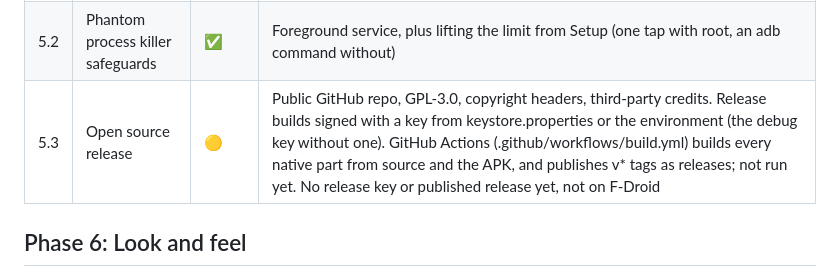
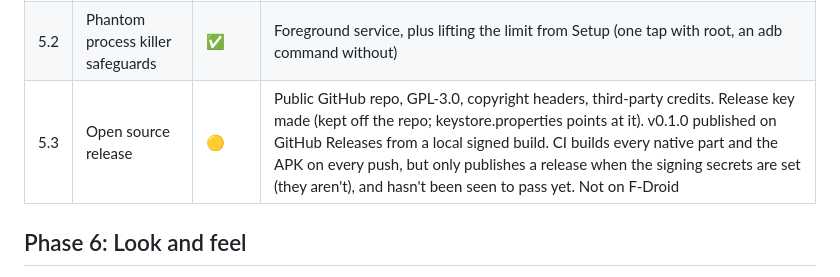
Before and after one commit to daryan044/tessera-linux, a Markdown page: docs/ROADMAP.md, the part around the change. Rendered like a GitHub page.

Commit message:
Roadmap: v0.1.0 is out

```diff
--- a/docs/ROADMAP.md
+++ b/docs/ROADMAP.md
@@ -67,7 +67,7 @@ Test device: Xiaomi 13 Ultra, Android 16, Magisk root.
 |---|---|---|---|
 | 5.1 | GPU acceleration (Turnip / Zink) | ✅ | Our Mesa build (scripts/gpu/build-mesa.sh: Turnip for Android's KGSL, Zink) ships in the APK and unpacks to /opt/tessera-gpu; on by default on Adreno phones, switchable globally and per app. Chroot mode too: the driver is unpacked there through su and GPU sessions get /dev/kgsl-3d0 (untested on a device). Frames reach Termux:X11 as images (Kopper DRI2 for GLX, Vulkan WSI sw without SysV shm). On an Adreno 740: OpenGL 4.6, glxgears ~240 fps, Firefox and HandBrake draw. Hold a windowed app for Look and graphics: per-app GPU switch and Turnip workarounds. UBWC is off by default (VS Code frames came out as a grid of black blocks; confirmed fixed on the device) |
 | 5.2 | Phantom process killer safeguards | ✅ | Foreground service, plus lifting the limit from Setup (one tap with root, an adb command without) |
-| 5.3 | Open source release | 🟡 | Public GitHub repo, GPL-3.0, copyright headers, third-party credits. Release builds signed with a key from keystore.properties or the environment (the debug key without one). GitHub Actions (.github/workflows/build.yml) builds every native part from source and the APK, and publishes v* tags as releases; not run yet. No release key or published release yet, not on F-Droid |
+| 5.3 | Open source release | 🟡 | Public GitHub repo, GPL-3.0, copyright headers, third-party credits. Release key made (kept off the repo; keystore.properties points at it). v0.1.0 published on GitHub Releases from a local signed build. CI builds every native part and the APK on every push, but only publishes a release when the signing secrets are set (they aren't), and hasn't been seen to pass yet. Not on F-Droid |
 
 ## Phase 6: Look and feel
 
```
